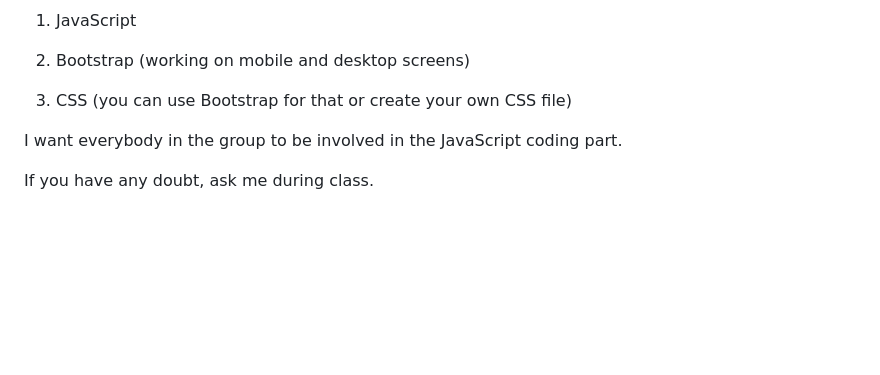
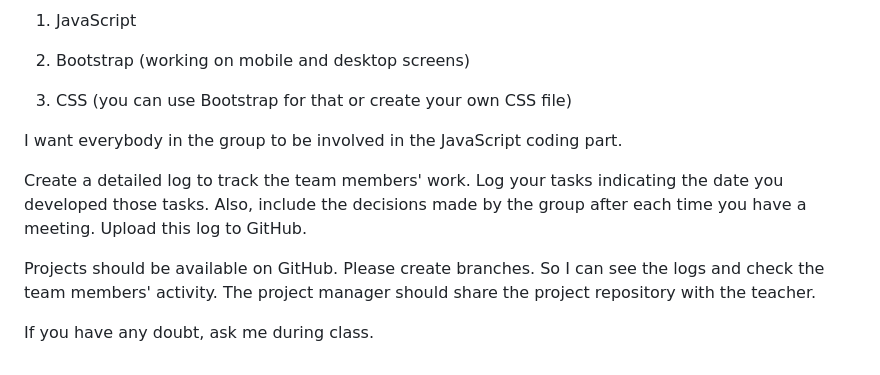
Before and after one commit to novillo-cs/softdev_material, a Markdown page: projects/04_stock_portfolio/04_stock_portfolio_directions.md, the part around the change. GitHub-like rendering; blank space fills up the shorter version.

```diff
--- a/projects/04_stock_portfolio/04_stock_portfolio_directions.md
+++ b/projects/04_stock_portfolio/04_stock_portfolio_directions.md
@@ -62,4 +62,10 @@ Your application needs to work on a mobile screen or a desktop screen. Use Boots
 
 I want everybody in the group to be involved in the JavaScript coding part.
 
+Create a detailed log to track the team members' work. Log your tasks indicating the date you developed those tasks. Also, include the decisions made by the group after
+each time you have a meeting. Upload this log to GitHub.
+
+Projects should be available on GitHub. Please create branches. So I can see the logs and check the team members' activity. The project manager should share the project
+repository with the teacher.
+
 If you have any doubt, ask me during class.
```
